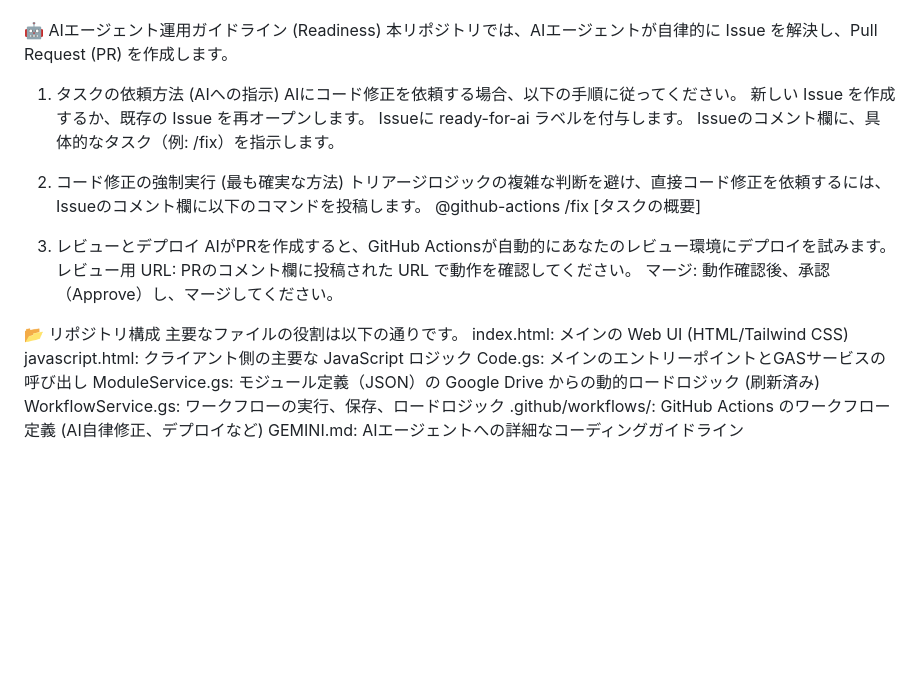
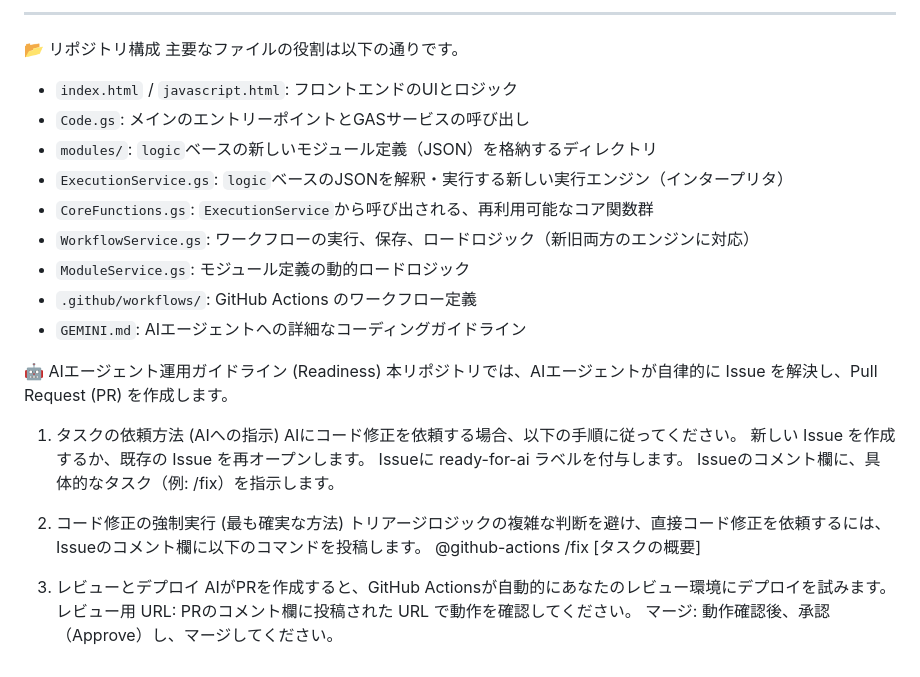
Before and after one commit to k1031oct/GAS-Auto, a Markdown page: README.md, the part around the change printed below. Rendered like a GitHub page; blank space fills up the shorter version.

```diff
--- a/README.md
+++ b/README.md
@@ -19,3 +60,16 @@ API管理: オミット済みです。従来の API Key 管理機能は削除さ
+---
+
+📂 リポジトリ構成
+主要なファイルの役割は以下の通りです。
+- `index.html` / `javascript.html`: フロントエンドのUIとロジック
+- `Code.gs`: メインのエントリーポイントとGASサービスの呼び出し
+- `modules/`: `logic`ベースの新しいモジュール定義（JSON）を格納するディレクトリ
+- `ExecutionService.gs`: `logic`ベースのJSONを解釈・実行する新しい実行エンジン（インタープリタ）
+- `CoreFunctions.gs`: `ExecutionService`から呼び出される、再利用可能なコア関数群
+- `WorkflowService.gs`: ワークフローの実行、保存、ロードロジック（新旧両方のエンジンに対応）
+- `ModuleService.gs`: モジュール定義の動的ロードロジック
+- `.github/workflows/`: GitHub Actions のワークフロー定義
+- `GEMINI.md`: AIエージェントへの詳細なコーディングガイドライン
 
 🤖 AIエージェント運用ガイドライン (Readiness)
 本リポジトリでは、AIエージェントが自律的に Issue を解決し、Pull Request (PR) を作成します。
@@ -34,13 +88,3 @@ Issueのコメント欄に、具体的なタスク（例: /fix）を指示しま
 AIがPRを作成すると、GitHub Actionsが自動的にあなたのレビュー環境にデプロイを試みます。
 レビュー用 URL: PRのコメント欄に投稿された URL で動作を確認してください。
 マージ: 動作確認後、承認（Approve）し、マージしてください。
-
-📂 リポジトリ構成
-主要なファイルの役割は以下の通りです。
-index.html: メインの Web UI (HTML/Tailwind CSS)
-javascript.html: クライアント側の主要な JavaScript ロジック
-Code.gs: メインのエントリーポイントとGASサービスの呼び出し
-ModuleService.gs: モジュール定義（JSON）の Google Drive からの動的ロードロジック (刷新済み)
-WorkflowService.gs: ワークフローの実行、保存、ロードロジック
-.github/workflows/: GitHub Actions のワークフロー定義 (AI自律修正、デプロイなど)
-GEMINI.md: AIエージェントへの詳細なコーディングガイドライン
```
Also changed, not shown: other parts of README.md (+50 -9 lines).
